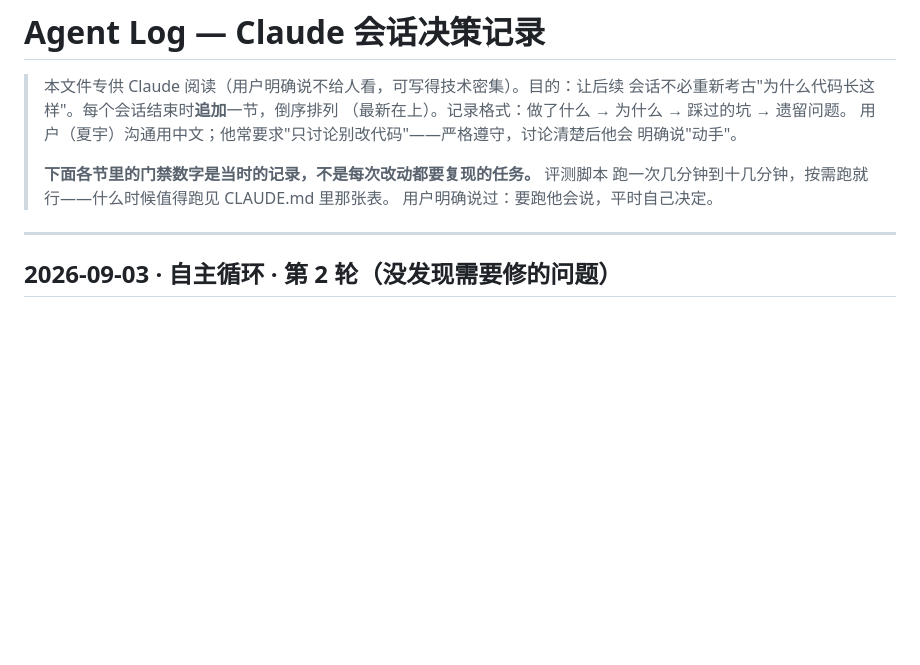
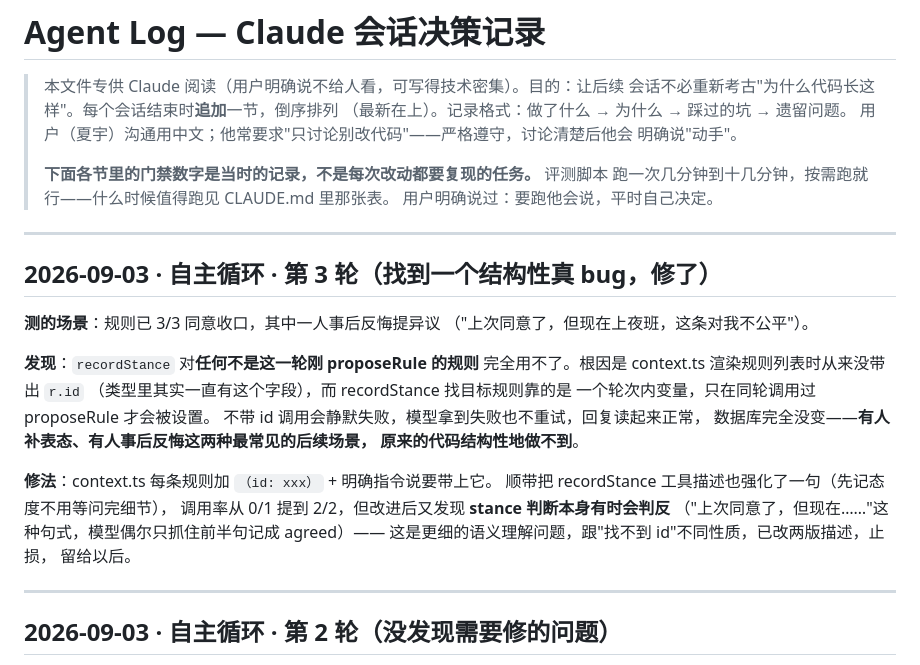
Before and after one commit to xiayu012/WillingLink, a Markdown page: .claude/AGENT_LOG.md, the part around the change. Rendered like a GitHub page; blank space fills up the shorter version.

Commit message:
docs: 循环自测第3轮记录
Co-Authored-By: Claude Opus 5 <noreply@anthropic.com>

```diff
--- a/.claude/AGENT_LOG.md
+++ b/.claude/AGENT_LOG.md
@@ -9,6 +9,28 @@
 > **下面各节里的门禁数字是当时的记录，不是每次改动都要复现的任务。** 评测脚本
 > 跑一次几分钟到十几分钟，按需跑就行——什么时候值得跑见 CLAUDE.md 里那张表。
 > 用户明确说过：要跑他会说，平时自己决定。
+
+---
+
+## 2026-09-03 · 自主循环 · 第 3 轮（找到一个结构性真 bug，修了）
+
+**测的场景**：规则已 3/3 同意收口，其中一人事后反悔提异议
+（"上次同意了，但现在上夜班，这条对我不公平"）。
+
+**发现**：`recordStance` 对**任何不是这一轮刚 proposeRule 的规则**
+完全用不了。根因是 context.ts 渲染规则列表时从来没带出 `r.id`
+（类型里其实一直有这个字段），而 recordStance 找目标规则靠的是
+一个轮次内变量，只在同轮调用过 proposeRule 才会被设置。
+不带 id 调用会静默失败，模型拿到失败也不重试，回复读起来正常，
+数据库完全没变——**有人补表态、有人事后反悔这两种最常见的后续场景，
+原来的代码结构性地做不到**。
+
+**修法**：context.ts 每条规则加 `（id: xxx）` + 明确指令说要带上它。
+顺带把 recordStance 工具描述也强化了一句（先记态度不用等问完细节），
+调用率从 0/1 提到 2/2，但改进后又发现 **stance 判断本身有时会判反**
+（"上次同意了，但现在……"这种句式，模型偶尔只抓住前半句记成 agreed）——
+这是更细的语义理解问题，跟"找不到 id"不同性质，已改两版描述，止损，
+留给以后。
 
 ---
 
```
